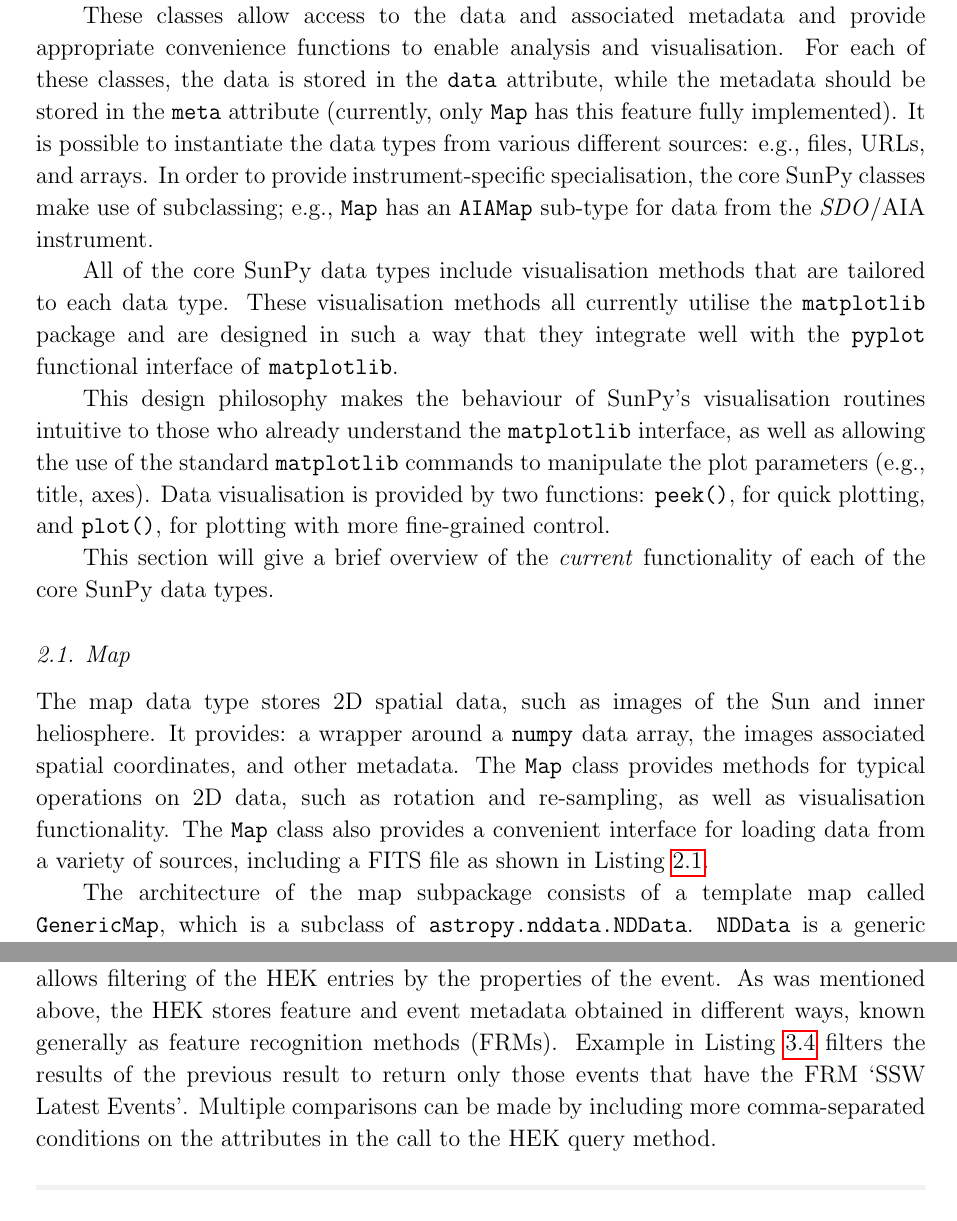
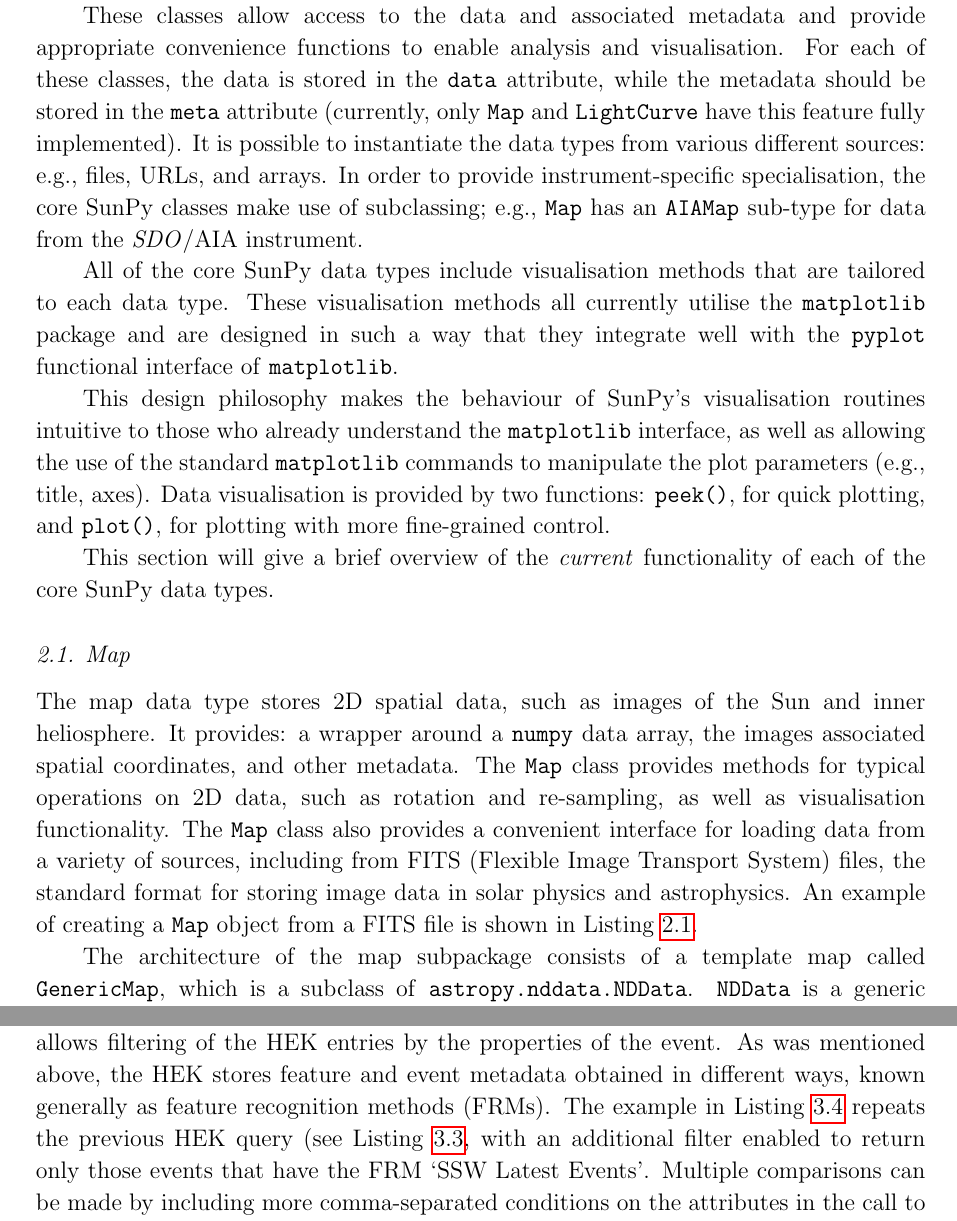
Before and after one commit to sunpy/sunpy-0.4-paper, a LaTeX paper (Sunpy_paper_0.4.tex, which reads 2-1-Map.tex, 2-Data_Types.tex, 3-2-HEK.tex): two parts of pages 4 and 13 of 26, joined at a grey line, cut so that both start at the same text. Compiled offline with pdfLaTeX.

Commit message:
miscellaneous tweaks from aringlis.

```diff
--- a/2-1-Map.tex
+++ b/2-1-Map.tex
@@ -5,7 +5,7 @@ the images associated spatial coordinates, and other metadata. The \texttt{Map}
 class provides methods for typical operations on 2D data, such as rotation and
 re-sampling, as well as visualisation functionality.
 The \texttt{Map} class also provides a convenient interface for loading data
-from a variety of sources, including a FITS file as shown in
+from a variety of sources, including from FITS (Flexible Image Transport System) files, the standard format for storing image data in solar physics and astrophysics. An example of creating a \texttt{Map} object from a FITS file is shown in
 Listing~\ref{code:aia_1}.
 
 The architecture of the map subpackage consists of a template map called
--- a/2-Data_Types.tex
+++ b/2-Data_Types.tex
@@ -10,7 +10,7 @@ These classes allow access to the data
 and associated metadata and provide appropriate convenience functions to
 enable analysis and visualisation. For each of these classes, the data is
 stored in the \texttt{data} attribute, while the metadata should be stored
-in the \texttt{meta} attribute (currently, only \texttt{Map} has this feature
+in the \texttt{meta} attribute (currently, only \texttt{Map} and \texttt{LightCurve} have this feature
 fully implemented).
 % schriste - change this until all fixed
 It is possible to instantiate the
--- a/3-2-HEK.tex
+++ b/3-2-HEK.tex
@@ -38,8 +38,8 @@ of them are wrappers that conveniently expose comparisons by overloading Python
 operators. This allows filtering of the HEK entries by the properties of the
 event. As was mentioned above, the HEK stores feature and event metadata obtained
 in different ways, known generally as feature recognition methods (FRMs).
-Example in Listing~\ref{code:hek:frm} filters the results of the previous
-result to return only those events that have the FRM `SSW Latest Events'.
+The example in Listing~\ref{code:hek:frm} repeats the previous
+HEK query (see Listing \ref{code:hek:simple}}, with an additional filter enabled to return only those events that have the FRM `SSW Latest Events'.
 Multiple comparisons can be made by including more comma-separated
 conditions on the attributes in the call to the HEK query method.
 
```
Also changed, not shown: 3-3-HELIO.tex (+1 -1 lines), 2-1-Map.tex (6 more changed lines).
